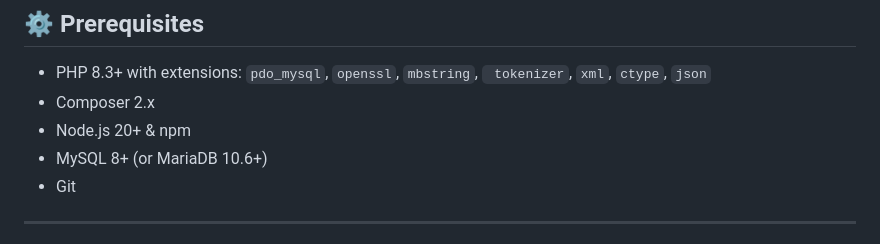
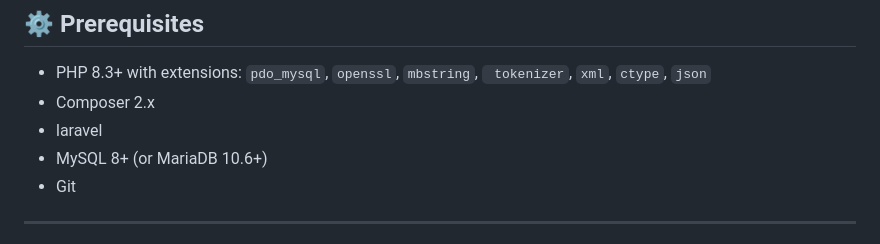
Before and after one commit to Althafpro192/africhina, a Markdown page: README.md, the part around the change. GitHub-like rendering.

Commit message:
Add Laravel to prerequisites list
Updated prerequisites in README to include Laravel.

```diff
--- a/README.md
+++ b/README.md
@@ -24,7 +24,7 @@
 
 - PHP 8.3+ with extensions: `pdo_mysql`, `openssl`, `mbstring`, ` tokenizer`, `xml`, `ctype`, `json`
 - Composer 2.x
-- Node.js 20+ & npm
+- laravel
 - MySQL 8+ (or MariaDB 10.6+)
 - Git
 
```
